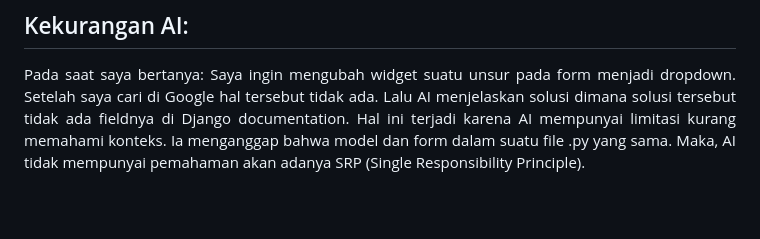
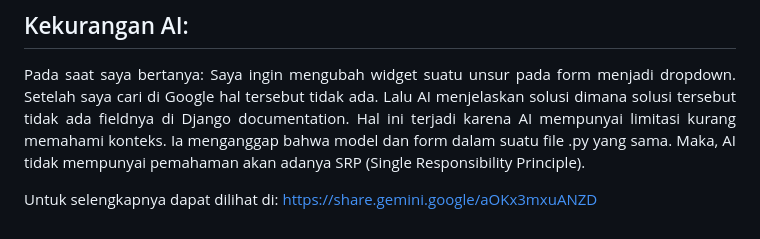
Before and after one commit to ReginaGunadi/myportofolio, a Markdown page: README.md, the part around the change. Drawn GitHub-style; blank space fills up the shorter version.

Commit message:
docs: add chat link on README.md

```diff
--- a/README.md
+++ b/README.md
@@ -162,4 +162,6 @@ Strategi prompting yang saya gunakan adalah:
 ## Kekurangan AI:
 Pada saat saya bertanya: Saya ingin mengubah widget suatu unsur pada form menjadi dropdown. Setelah saya cari di Google hal tersebut tidak ada.
 Lalu AI menjelaskan solusi dimana solusi tersebut tidak ada fieldnya di Django documentation. Hal ini terjadi karena AI mempunyai limitasi kurang memahami konteks. Ia menganggap bahwa model dan form dalam suatu file .py yang sama. Maka, AI tidak mempunyai pemahaman akan adanya SRP (Single Responsibility Principle).
+
+Untuk selengkapnya dapat dilihat di: https://share.gemini.google/aOKx3mxuANZD
 </div>
```
